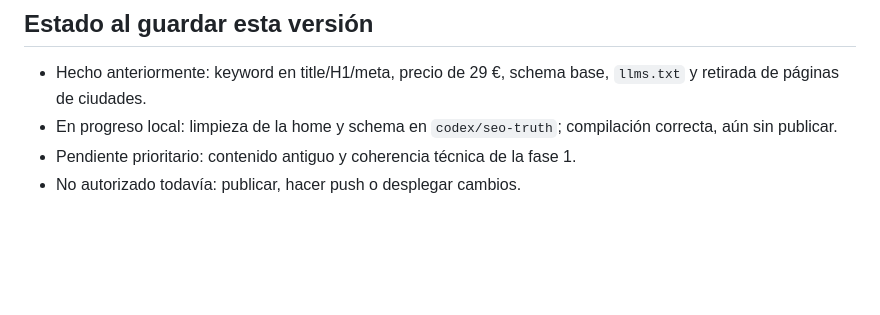
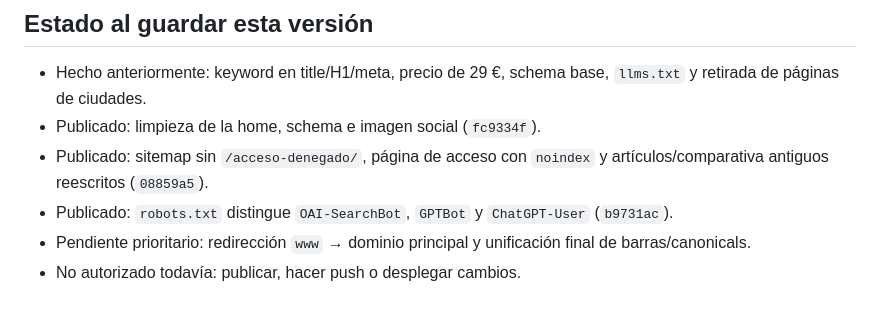
Before and after one commit to Rickyman42/nexux-pro, a Markdown page: progress/investigacion/estrategia-seo-20260821.md, the part around the change. GitHub-like rendering; blank space fills up the shorter version.

Commit message:
docs(seo): actualizar estado de ejecucion

```diff
--- a/progress/investigacion/estrategia-seo-20260821.md
+++ b/progress/investigacion/estrategia-seo-20260821.md
@@ -90,6 +90,9 @@ de conversión. Ningún agente puede prometer posiciones; sí debe evitar contra
 
 - Hecho anteriormente: keyword en title/H1/meta, precio de 29 €, schema base, `llms.txt` y retirada de
   páginas de ciudades.
-- En progreso local: limpieza de la home y schema en `codex/seo-truth`; compilación correcta, aún sin publicar.
-- Pendiente prioritario: contenido antiguo y coherencia técnica de la fase 1.
+- Publicado: limpieza de la home, schema e imagen social (`fc9334f`).
+- Publicado: sitemap sin `/acceso-denegado/`, página de acceso con `noindex` y artículos/comparativa
+  antiguos reescritos (`08859a5`).
+- Publicado: `robots.txt` distingue `OAI-SearchBot`, `GPTBot` y `ChatGPT-User` (`b9731ac`).
+- Pendiente prioritario: redirección `www` → dominio principal y unificación final de barras/canonicals.
 - No autorizado todavía: publicar, hacer push o desplegar cambios.
```
